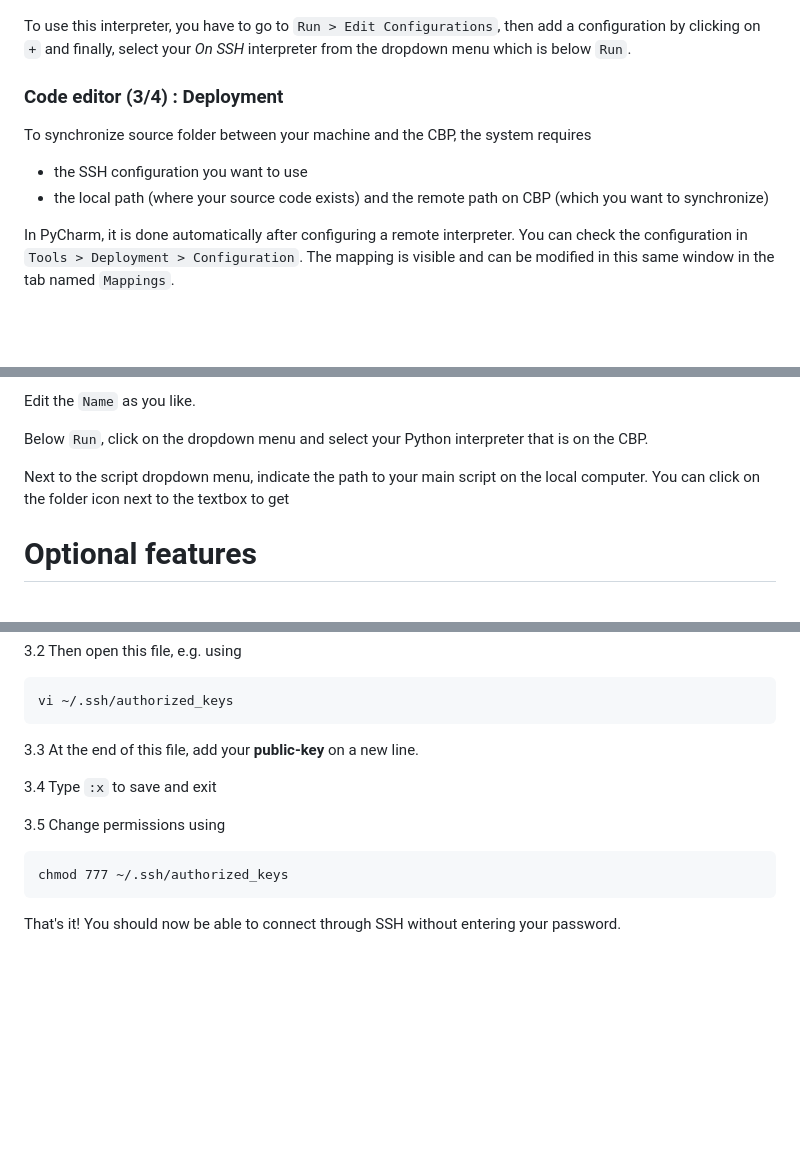
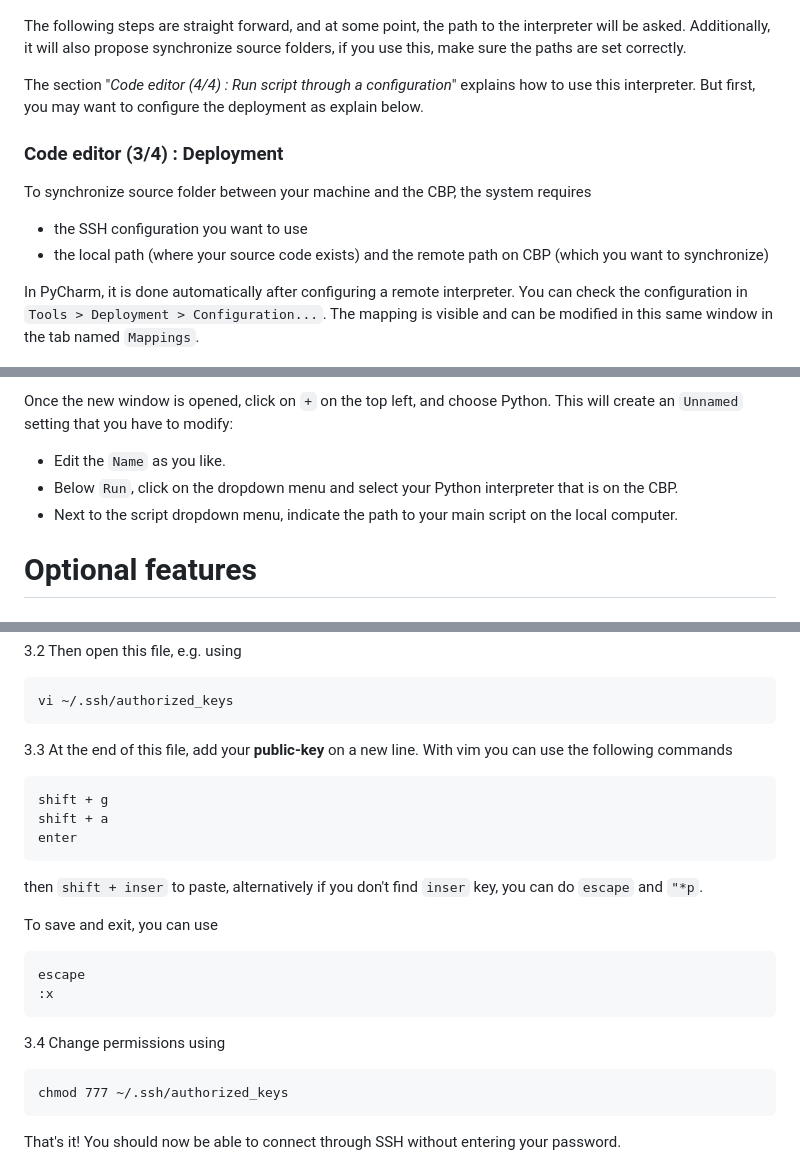
Before and after one commit to Nils-Laurent/Nils-Laurent.github.io, a Markdown page: assets/notes/tuto_cbp.md, 3 parts joined by grey strips. Drawn GitHub-style; blank space fills up the shorter version.

Commit message:
update tuto cbp

````diff
--- a/assets/notes/tuto_cbp.md
+++ b/assets/notes/tuto_cbp.md
@@ -86,8 +85,11 @@ Additionally, it will also propose synchronize source folders, if you use this,
 
 ![alt text](./PyCharm_SSH/Interpreter.JPG "Python interpreter")
 
-To use this interpreter, you have to go to `Run > Edit Configurations`, then add a configuration by clicking on `+`
-and finally, select your *On SSH* interpreter from the dropdown menu which is below `Run`.
+The following steps are straight forward, and at some point, the path to the interpreter will be asked.
+Additionally, it will also propose synchronize source folders, if you use this, make sure the paths are set correctly.
+
+The section "*Code editor (4/4) : Run script through a configuration*" explains how to use this interpreter.
+But first, you may want to configure the deployment as explain below.
 
 ### Code editor (3/4) : Deployment
 
@@ -96,7 +98,7 @@ To synchronize source folder between your machine and the CBP, the system requir
 * the local path (where your source code exists) and the remote path on CBP (which you want to synchronize)
 
 In PyCharm, it is done automatically after configuring a remote interpreter. You can check the configuration in
-`Tools > Deployment > Configuration`. The mapping is visible and can be modified in this same window
+`Tools > Deployment > Configuration...`. The mapping is visible and can be modified in this same window
 in the tab named `Mappings`.
 
 ![alt text](./PyCharm_SSH/Deploy.JPG "Deployment")
@@ -110,10 +112,10 @@ Once the new window is opened, click on `+` and choose Python. This will create
 
-Edit the `Name` as you like.
+Once the new window is opened, click on `+` on the top left, and choose Python.
+This will create an `Unnamed` setting that you have to modify:
 
-Below `Run`, click on the dropdown menu and select your Python interpreter that is on the CBP.
-
-Next to the script dropdown menu, indicate the path to your main script on the local computer.
-You can click on the folder icon next to the textbox to get
+ * Edit the `Name` as you like.
+ * Below `Run`, click on the dropdown menu and select your Python interpreter that is on the CBP.
+ * Next to the script dropdown menu, indicate the path to your main script on the local computer.
 
 # Optional features
 
@@ -183,11 +185,21 @@ touch ~/.ssh/authorized_keys
 vi ~/.ssh/authorized_keys
 ```
 
-3.3 At the end of this file, add your **public-key** on a new line.
+3.3 At the end of this file, add your **public-key** on a new line. With vim you can use the following commands
+```
+shift + g
+shift + a
+enter
+```
+then `shift + inser` to paste, alternatively if you don't find `inser` key, you can do `escape` and `"*p`.
 
-3.4 Type `:x` to save and exit
+To save and exit, you can use
+```
+escape
+:x
+```
 
-3.5 Change permissions using
+3.4 Change permissions using
 ```
 chmod 777 ~/.ssh/authorized_keys
 ```
````
Also changed, not shown: other parts of assets/notes/tuto_cbp.md (+8 -9 lines).
